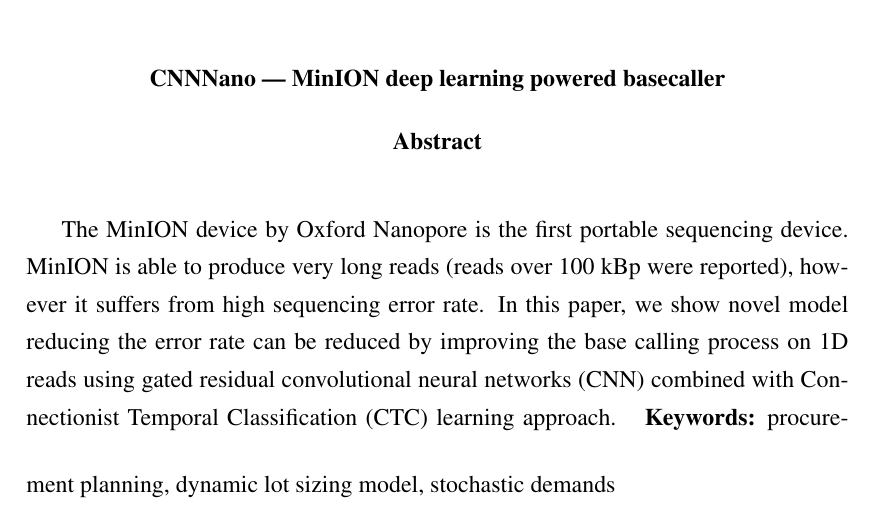
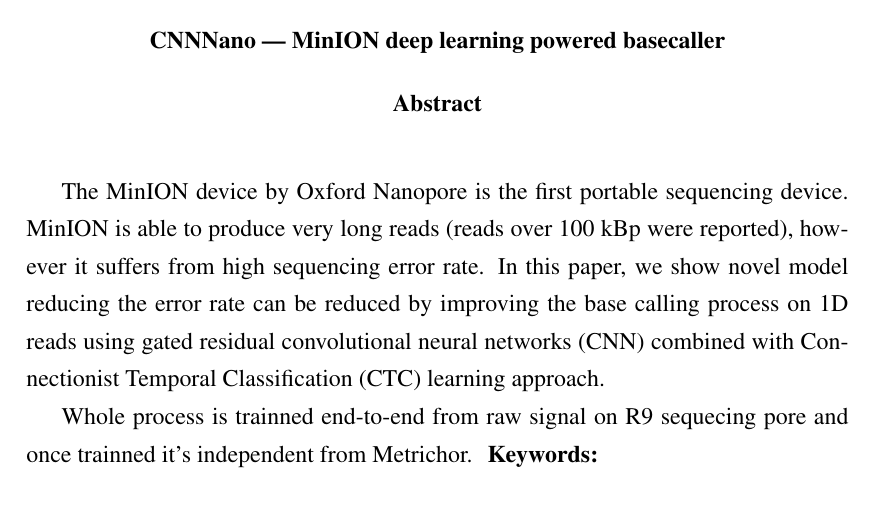
Before and after one commit to nmiculinic/minion-basecaller, a LaTeX thesis (paper/main.tex): part of page 3 of 8, cut so that both start at the same text. Compiled offline with pdfLaTeX.

Commit message:
Abstract changed

```diff
--- a/paper/main.tex
+++ b/paper/main.tex
@@ -32,7 +32,9 @@
 
 \begin{abstract}
     The MinION device by Oxford Nanopore is the first portable sequencing device. MinION is able to produce very long reads (reads over 100 kBp were reported), however it suffers from high sequencing error rate. In this paper, we show novel model reducing the error rate can be reduced by improving the base calling process on 1D reads using gated residual convolutional neural networks (CNN) combined with Connectionist Temporal Classification (CTC) learning approach.
-\keywords{procurement planning, dynamic lot sizing model, stochastic demands}
+
+    Whole process is trainned end-to-end from raw signal on R9 sequecing pore and once trainned it's independent from Metrichor.
+\keywords{}
 \end{abstract}
 
 \chapter{Introduction}
```
